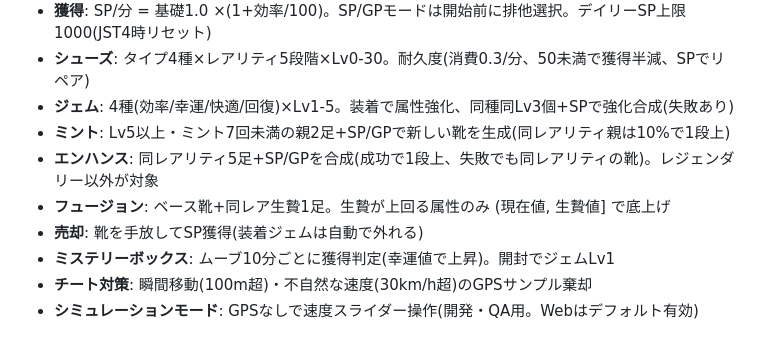
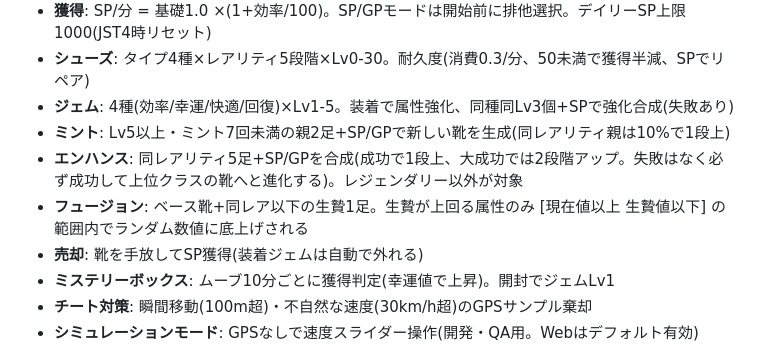
Before and after one commit to nochittking/ReSTEPN, a Markdown page: README.md, the part around the change. Drawn GitHub-style.

Commit message:
README: エンハンス・フュージョンの説明文をオーナー確定版に更新
オーナー指定の定義に差し替える。

- エンハンス: 失敗はなく必ず成功。成功で1段上、大成功で2段階アップ
- フュージョン: 生贄は「同レア以下」。底上げ範囲は [現在値以上 生贄値以下]

注意: この記述はオーナー確定の仕様であり、現行実装はまだ追随していない
(mint_service.performEnhance は成功率制で失敗あり・2段階なし、
 fusionBlockReason は同レアのみ許可)。実装は大成功率の確定後に行う。

```diff
--- a/README.md
+++ b/README.md
@@ -27,8 +27,8 @@ STEPNコンティンジェンシー計画のリポジトリです。
 - **シューズ**: タイプ4種×レアリティ5段階×Lv0-30。耐久度(消費0.3/分、50未満で獲得半減、SPでリペア)
 - **ジェム**: 4種(効率/幸運/快適/回復)×Lv1-5。装着で属性強化、同種同Lv3個+SPで強化合成(失敗あり)
 - **ミント**: Lv5以上・ミント7回未満の親2足+SP/GPで新しい靴を生成(同レアリティ親は10%で1段上)
-- **エンハンス**: 同レアリティ5足+SP/GPを合成(成功で1段上、失敗でも同レアリティの靴)。レジェンダリー以外が対象
-- **フュージョン**: ベース靴+同レア生贄1足。生贄が上回る属性のみ (現在値, 生贄値] で底上げ
+- **エンハンス**: 同レアリティ5足+SP/GPを合成(成功で1段上、大成功では2段階アップ。失敗はなく必ず成功して上位クラスの靴へと進化する)。レジェンダリー以外が対象
+- **フュージョン**: ベース靴+同レア以下の生贄1足。生贄が上回る属性のみ [現在値以上 生贄値以下] の範囲内でランダム数値に底上げされる
 - **売却**: 靴を手放してSP獲得(装着ジェムは自動で外れる)
 - **ミステリーボックス**: ムーブ10分ごとに獲得判定(幸運値で上昇)。開封でジェムLv1
 - **チート対策**: 瞬間移動(100m超)・不自然な速度(30km/h超)のGPSサンプル棄却
```
